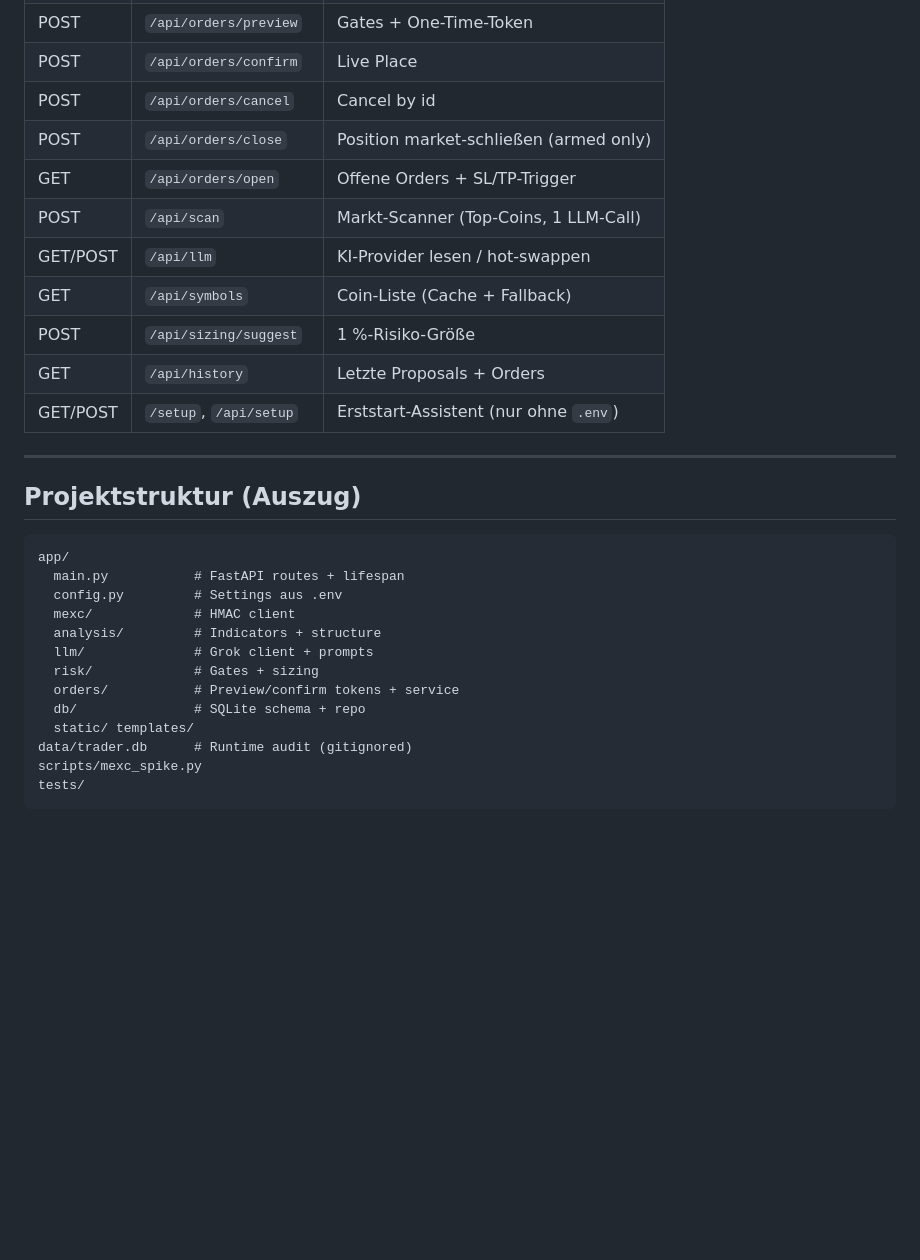
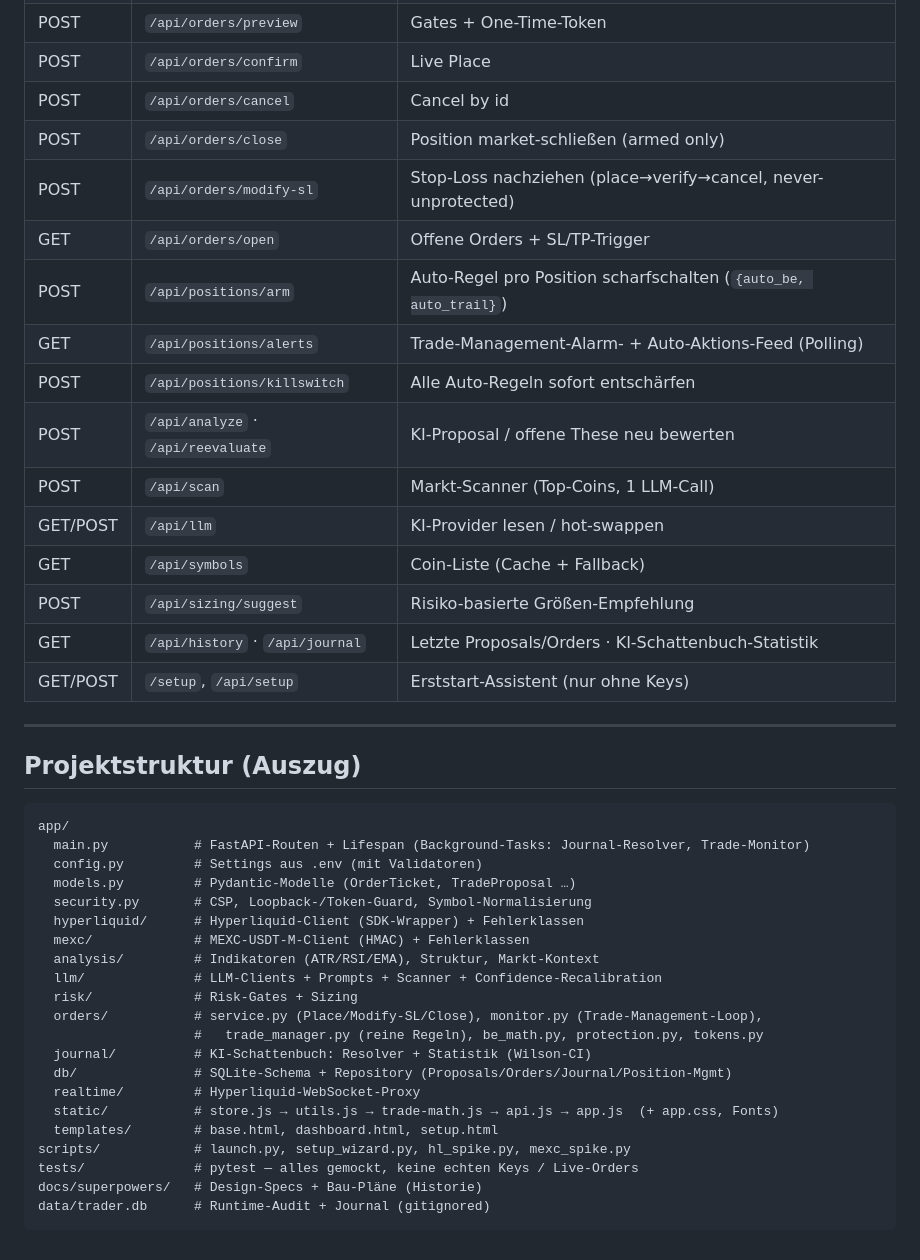
Before and after one commit to Chap0815/ObsidianLiveTrader, a Markdown page: README.md, the part around one of its changes. GitHub-like rendering; blank space fills up the shorter version.

````diff
--- a/README.md
+++ b/README.md
@@ -359,13 +384,18 @@ Vor dem Scharfschalten (`TRADING_ENABLED=true`) den Place/Cancel-Pfad mit Trade-
 | POST | `/api/orders/confirm` | Live Place |
 | POST | `/api/orders/cancel` | Cancel by id |
 | POST | `/api/orders/close` | Position market-schließen (armed only) |
+| POST | `/api/orders/modify-sl` | Stop-Loss nachziehen (place→verify→cancel, never-unprotected) |
 | GET | `/api/orders/open` | Offene Orders + SL/TP-Trigger |
+| POST | `/api/positions/arm` | Auto-Regel pro Position scharfschalten (`{auto_be, auto_trail}`) |
+| GET | `/api/positions/alerts` | Trade-Management-Alarm- + Auto-Aktions-Feed (Polling) |
+| POST | `/api/positions/killswitch` | Alle Auto-Regeln sofort entschärfen |
+| POST | `/api/analyze` · `/api/reevaluate` | KI-Proposal / offene These neu bewerten |
 | POST | `/api/scan` | Markt-Scanner (Top-Coins, 1 LLM-Call) |
 | GET/POST | `/api/llm` | KI-Provider lesen / hot-swappen |
 | GET | `/api/symbols` | Coin-Liste (Cache + Fallback) |
-| POST | `/api/sizing/suggest` | 1 %-Risiko-Größe |
-| GET | `/api/history` | Letzte Proposals + Orders |
-| GET/POST | `/setup`, `/api/setup` | Erststart-Assistent (nur ohne `.env`) |
+| POST | `/api/sizing/suggest` | Risiko-basierte Größen-Empfehlung |
+| GET | `/api/history` · `/api/journal` | Letzte Proposals/Orders · KI-Schattenbuch-Statistik |
+| GET/POST | `/setup`, `/api/setup` | Erststart-Assistent (nur ohne Keys) |
 
 ---
 
@@ -373,16 +403,24 @@ Vor dem Scharfschalten (`TRADING_ENABLED=true`) den Place/Cancel-Pfad mit Trade-
 
 ```
 app/
-  main.py           # FastAPI routes + lifespan
-  config.py         # Settings aus .env
-  mexc/             # HMAC client
-  analysis/         # Indicators + structure
-  llm/              # Grok client + prompts
-  risk/             # Gates + sizing
-  orders/           # Preview/confirm tokens + service
-  db/               # SQLite schema + repo
-  static/ templates/
-data/trader.db      # Runtime audit (gitignored)
-scripts/mexc_spike.py
-tests/
+  main.py           # FastAPI-Routen + Lifespan (Background-Tasks: Journal-Resolver, Trade-Monitor)
+  config.py         # Settings aus .env (mit Validatoren)
+  models.py         # Pydantic-Modelle (OrderTicket, TradeProposal …)
+  security.py       # CSP, Loopback-/Token-Guard, Symbol-Normalisierung
+  hyperliquid/      # Hyperliquid-Client (SDK-Wrapper) + Fehlerklassen
+  mexc/             # MEXC-USDT-M-Client (HMAC) + Fehlerklassen
+  analysis/         # Indikatoren (ATR/RSI/EMA), Struktur, Markt-Kontext
+  llm/              # LLM-Clients + Prompts + Scanner + Confidence-Recalibration
+  risk/             # Risk-Gates + Sizing
+  orders/           # service.py (Place/Modify-SL/Close), monitor.py (Trade-Management-Loop),
+                    #   trade_manager.py (reine Regeln), be_math.py, protection.py, tokens.py
+  journal/          # KI-Schattenbuch: Resolver + Statistik (Wilson-CI)
+  db/               # SQLite-Schema + Repository (Proposals/Orders/Journal/Position-Mgmt)
+  realtime/         # Hyperliquid-WebSocket-Proxy
+  static/           # store.js → utils.js → trade-math.js → api.js → app.js  (+ app.css, Fonts)
+  templates/        # base.html, dashboard.html, setup.html
+scripts/            # launch.py, setup_wizard.py, hl_spike.py, mexc_spike.py
+tests/              # pytest — alles gemockt, keine echten Keys / Live-Orders
+docs/superpowers/   # Design-Specs + Bau-Pläne (Historie)
+data/trader.db      # Runtime-Audit + Journal (gitignored)
 ```
````
Also changed, not shown: other parts of README.md (+51 -26 lines).
